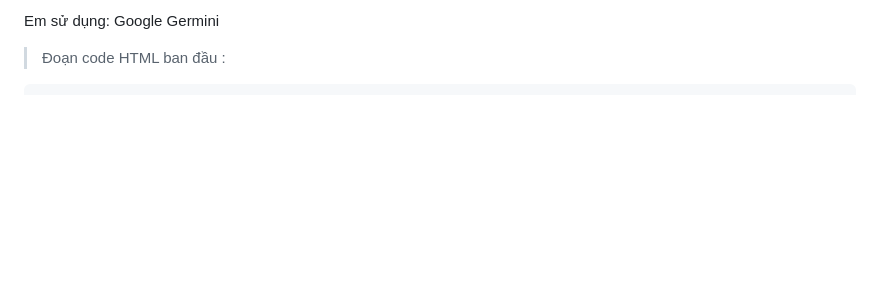
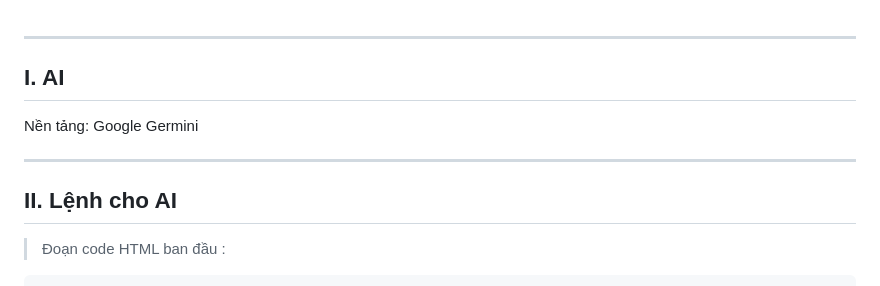
Before and after one commit to lqmproz17/PhongNguyen, a Markdown page: READMEindex3.md, the part around one of its changes. Rendered like a GitHub page; blank space fills up the shorter version.

````diff
--- a/READMEindex3.md
+++ b/READMEindex3.md
@@ -1,5 +1,11 @@
-Em sử dụng: Google Germini
 
+---
+## I. AI
+Nền tảng: Google Germini
+
+---
+
+## II. Lệnh cho AI
 > Đoạn code HTML ban đầu :
 ```
 <!DOCTYPE html>
````
Also changed, not shown: other parts of READMEindex3.md (+70 -0 lines).
